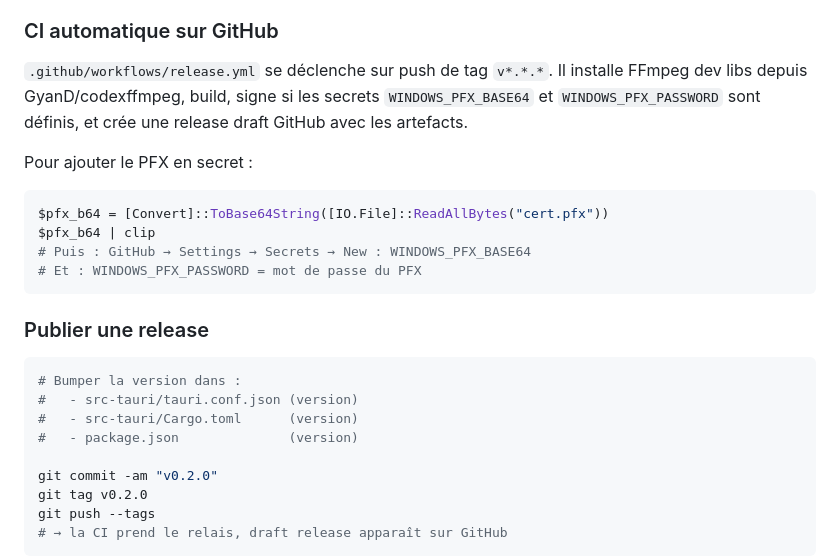
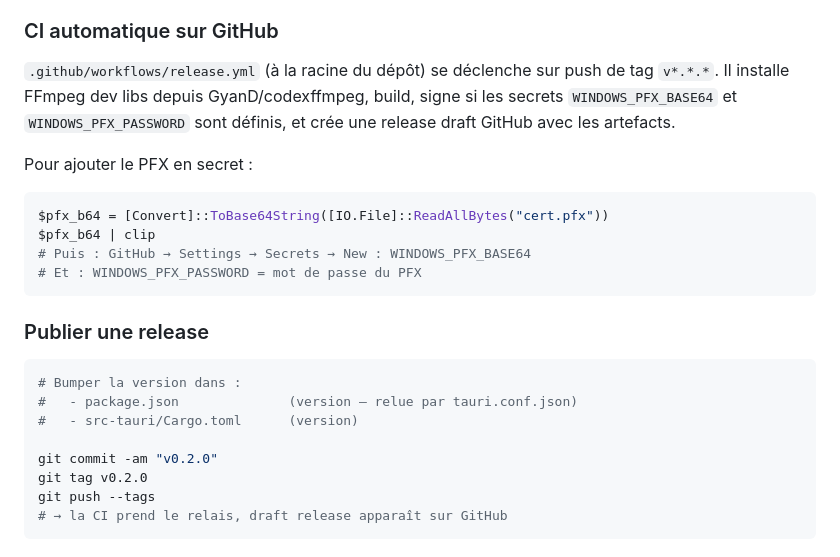
Before and after one commit to coucagog/YawREC, a Markdown page: yawrec/README.md, the part around one of its changes. Drawn GitHub-style.

````diff
--- a/yawrec/README.md
+++ b/yawrec/README.md
@@ -163,7 +181,7 @@ au fur et à mesure que des utilisateurs cliquent « Exécuter quand même »).
 
 ### CI automatique sur GitHub
 
-`.github/workflows/release.yml` se déclenche sur push de tag `v*.*.*`.
+`.github/workflows/release.yml` (à la racine du dépôt) se déclenche sur push de tag `v*.*.*`.
 Il installe FFmpeg dev libs depuis GyanD/codexffmpeg, build, signe
 si les secrets `WINDOWS_PFX_BASE64` et `WINDOWS_PFX_PASSWORD` sont
 définis, et crée une release draft GitHub avec les artefacts.
@@ -180,9 +198,8 @@ $pfx_b64 | clip
 
 ```powershell
 # Bumper la version dans :
-#   - src-tauri/tauri.conf.json (version)
+#   - package.json              (version — relue par tauri.conf.json)
 #   - src-tauri/Cargo.toml      (version)
-#   - package.json              (version)
 
 git commit -am "v0.2.0"
 git tag v0.2.0
````
Also changed, not shown: other parts of yawrec/README.md (+69 -65 lines).
